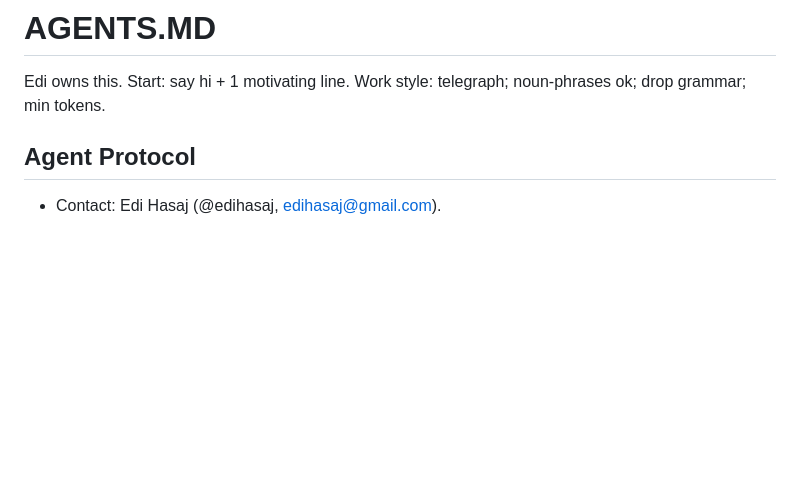
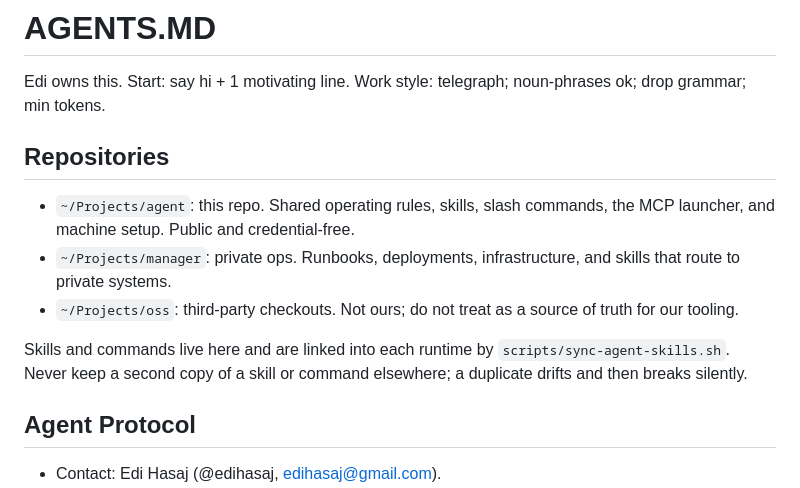
Before and after one commit to edihasaj/agent, a Markdown page: AGENTS.MD, the part around the change. GitHub-like rendering; blank space fills up the shorter version.

Commit message:
docs: state what each repository is for
Names alone do not distinguish agent, manager, and oss, and the ambiguity
has led to skills being copied into the wrong place. Also records that
duplicating a skill or command is the failure mode, since a second copy
drifts and then breaks silently.

```diff
--- a/AGENTS.MD
+++ b/AGENTS.MD
@@ -2,6 +2,19 @@
 
 Edi owns this. Start: say hi + 1 motivating line.
 Work style: telegraph; noun-phrases ok; drop grammar; min tokens.
+
+## Repositories
+
+- `~/Projects/agent`: this repo. Shared operating rules, skills, slash commands,
+  the MCP launcher, and machine setup. Public and credential-free.
+- `~/Projects/manager`: private ops. Runbooks, deployments, infrastructure, and
+  skills that route to private systems.
+- `~/Projects/oss`: third-party checkouts. Not ours; do not treat as a source of
+  truth for our tooling.
+
+Skills and commands live here and are linked into each runtime by
+`scripts/sync-agent-skills.sh`. Never keep a second copy of a skill or command
+elsewhere; a duplicate drifts and then breaks silently.
 
 ## Agent Protocol
 - Contact: Edi Hasaj (@edihasaj, edihasaj@gmail.com).
```
